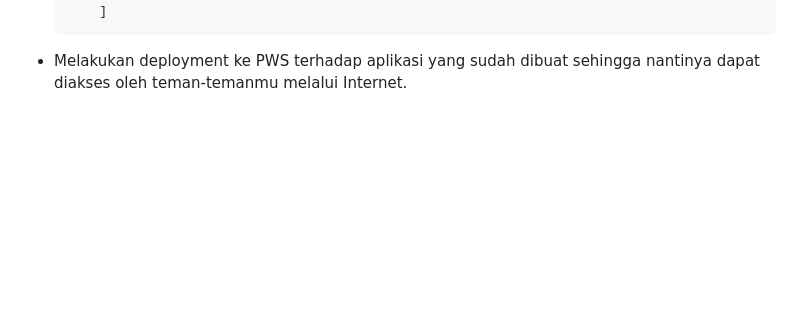
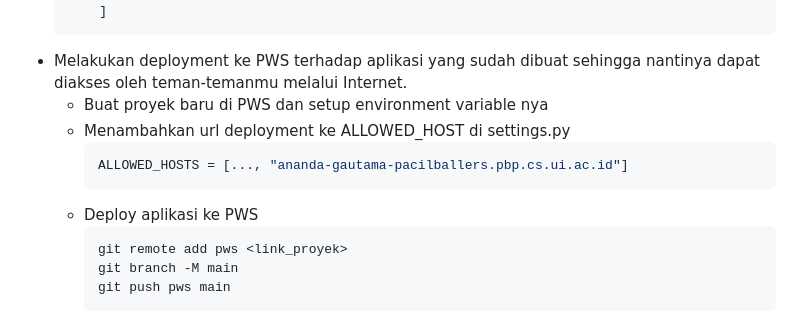
Before and after one commit to anotherbondan/pacil-ballers, a Markdown page: README.md, the part around the change. Drawn GitHub-style; blank space fills up the shorter version.

````diff
--- a/README.md
+++ b/README.md
@@ -113,3 +113,14 @@
       ]
   ```
 - Melakukan deployment ke PWS terhadap aplikasi yang sudah dibuat sehingga nantinya dapat diakses oleh teman-temanmu melalui Internet.
+  - Buat proyek baru di PWS dan setup environment variable nya
+  - Menambahkan url deployment ke ALLOWED_HOST di settings.py
+    ```python
+    ALLOWED_HOSTS = [..., "ananda-gautama-pacilballers.pbp.cs.ui.ac.id"]
+    ```
+  - Deploy aplikasi ke PWS
+    ```bash
+    git remote add pws <link_proyek>
+    git branch -M main
+    git push pws main
+    ```
````
